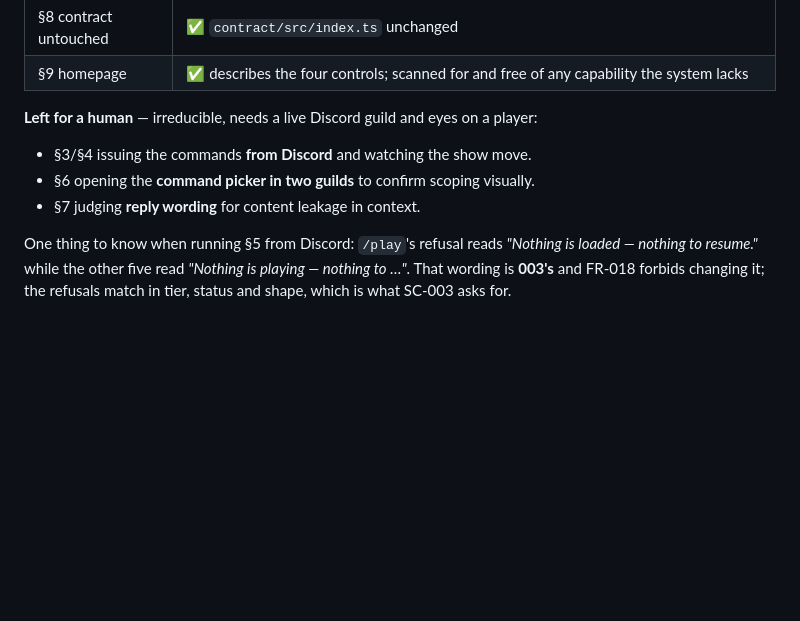
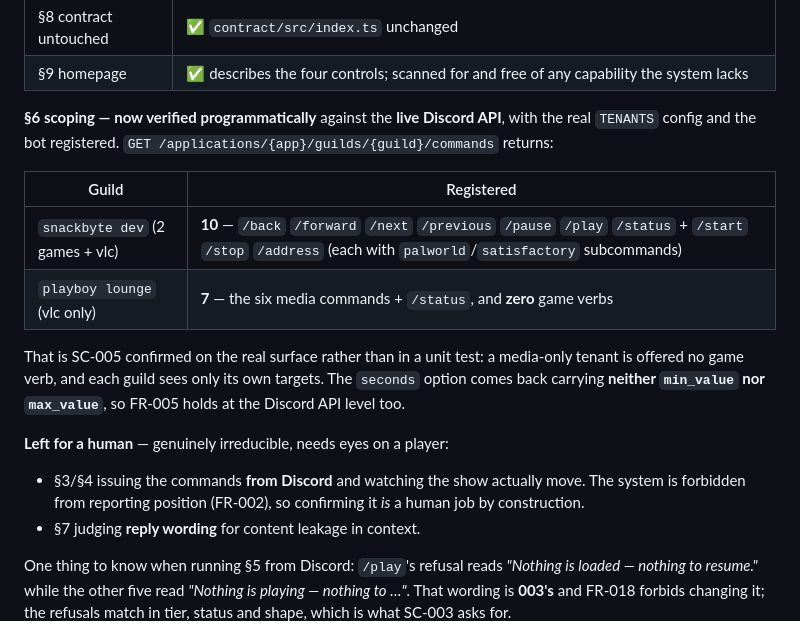
Before and after one commit to jeff-fichtner/snackbyte-reveille, a Markdown page: specs/005-more-media-commands/tasks.md, the part around the change. Drawn GitHub-style; blank space fills up the shorter version.

Commit message:
005: quickstart 6 verified against the live Discord API
The bot is registered with the real TENANTS config, so the per-guild
command surface can be read back rather than eyeballed.

  snackbyte dev (2 games + vlc) -> 10 commands, incl. all four new ones
  playboy lounge (vlc only)     ->  7 commands, ZERO game verbs

That is SC-005 on the real surface: a media-only tenant is offered no
game verb, and each guild sees only its own targets. The `seconds` option
comes back carrying neither min_value nor max_value, so FR-005 holds at
the Discord API level and not just in buildCommands.

What still needs a human is narrower than it was: issuing the commands and
watching the show move (the system is forbidden from reporting position,
so confirming it is a human job by construction), and judging reply
wording in context.

Co-Authored-By: Claude Opus 5 (1M context) <noreply@anthropic.com>

```diff
--- a/specs/005-more-media-commands/tasks.md
+++ b/specs/005-more-media-commands/tasks.md
@@ -132,10 +132,24 @@ headless instances on their own ports; the operator's player was never touched):
 | §8 contract untouched | ✅ `contract/src/index.ts` unchanged |
 | §9 homepage | ✅ describes the four controls; scanned for and free of any capability the system lacks |
 
-**Left for a human** — irreducible, needs a live Discord guild and eyes on a player:
+**§6 scoping — now verified programmatically** against the **live Discord API**, with the
+real `TENANTS` config and the bot registered. `GET /applications/{app}/guilds/{guild}/commands`
+returns:
 
-- §3/§4 issuing the commands **from Discord** and watching the show move.
-- §6 opening the **command picker in two guilds** to confirm scoping visually.
+| Guild | Registered |
+|---|---|
+| `snackbyte dev` (2 games + vlc) | **10** — `/back` `/forward` `/next` `/previous` `/pause` `/play` `/status` + `/start` `/stop` `/address` (each with `palworld`/`satisfactory` subcommands) |
+| `playboy lounge` (vlc only) | **7** — the six media commands + `/status`, and **zero** game verbs |
+
+That is SC-005 confirmed on the real surface rather than in a unit test: a media-only tenant is
+offered no game verb, and each guild sees only its own targets. The `seconds` option comes back
+carrying **neither `min_value` nor `max_value`**, so FR-005 holds at the Discord API level too.
+
+**Left for a human** — genuinely irreducible, needs eyes on a player:
+
+- §3/§4 issuing the commands **from Discord** and watching the show actually move. The system
+  is forbidden from reporting position (FR-002), so confirming it *is* a human job by
+  construction.
 - §7 judging **reply wording** for content leakage in context.
 
 One thing to know when running §5 from Discord: `/play`'s refusal reads *"Nothing is
```
